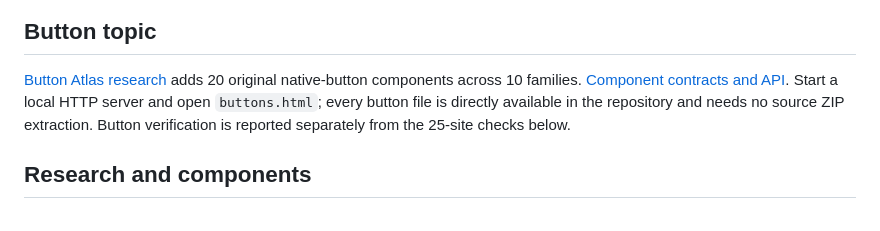
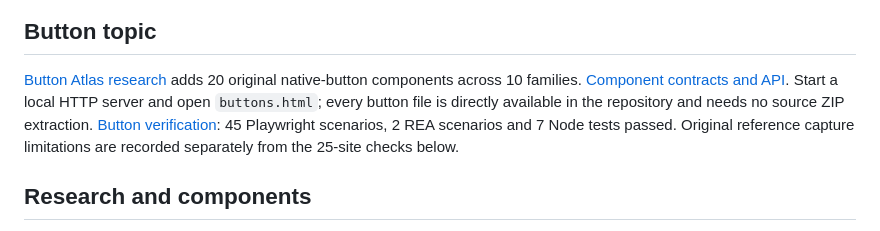
Before and after one commit to zczxz3/website-assets, a Markdown page: README.md, the part around the change. Drawn GitHub-style.

Commit message:
Publish verified Button Atlas: twenty components, sixteen resources and preserved evidence

```diff
--- a/README.md
+++ b/README.md
@@ -8,7 +8,7 @@
 
 ## Button topic
 
-[Button Atlas research](BUTTON_RESEARCH.md) adds 20 original native-button components across 10 families. [Component contracts and API](BUTTON_COMPONENTS.md). Start a local HTTP server and open `buttons.html`; every button file is directly available in the repository and needs no source ZIP extraction. Button verification is reported separately from the 25-site checks below.
+[Button Atlas research](BUTTON_RESEARCH.md) adds 20 original native-button components across 10 families. [Component contracts and API](BUTTON_COMPONENTS.md). Start a local HTTP server and open `buttons.html`; every button file is directly available in the repository and needs no source ZIP extraction. [Button verification](BUTTON_VERIFICATION.md): 45 Playwright scenarios, 2 REA scenarios and 7 Node tests passed. Original reference capture limitations are recorded separately from the 25-site checks below.
 
 ## Research and components
 
```
Also changed, not shown: BUTTON_RESEARCH.md (+7 -1 lines), BUTTON_VERIFICATION.md (added, +57 -0 lines), button-mobile-preview.png (added), button-preview.png (added), 4 other files.
